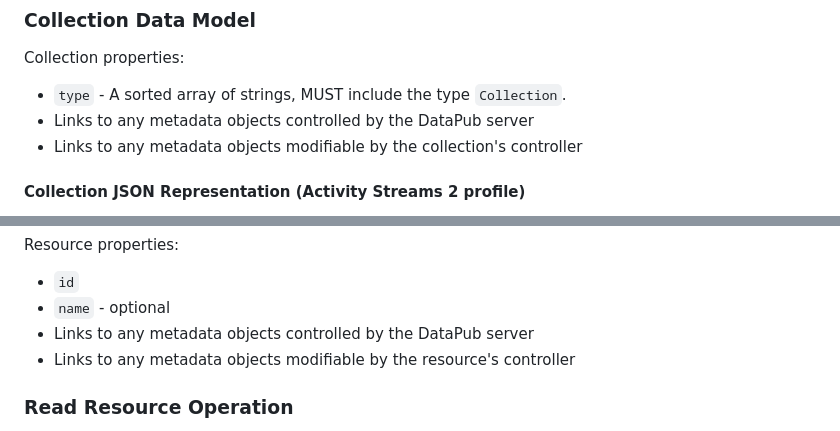
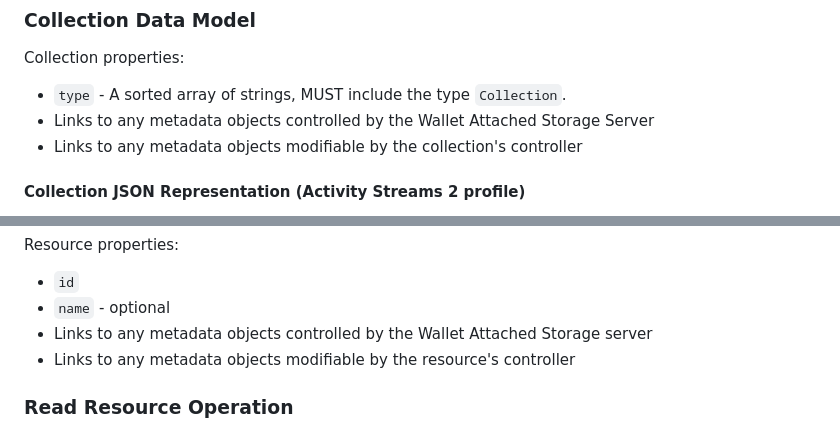
Before and after one commit to digitalcredentials/wallet-attached-storage-spec, a Markdown page: spec.md, 2 parts joined by grey strips. GitHub-like rendering.

Commit message:
Update spec.md fix typo

```diff
--- a/spec.md
+++ b/spec.md
@@ -395,7 +395,7 @@ collection is automatically created within that Space.
 Collection properties:
 
 * `type` - A sorted array of strings, MUST include the type `Collection`.
-* Links to any metadata objects controlled by the DataPub server
+* Links to any metadata objects controlled by the Wallet Attached Storage Server
 * Links to any metadata objects modifiable by the collection's controller
 
 #### Collection JSON Representation (Activity Streams 2 profile)
@@ -443,7 +443,7 @@ Resource properties:
 
 * `id`
 * `name` - optional
-* Links to any metadata objects controlled by the DataPub server
+* Links to any metadata objects controlled by the Wallet Attached Storage server
 * Links to any metadata objects modifiable by the resource's controller
 
 ### Read Resource Operation
```
